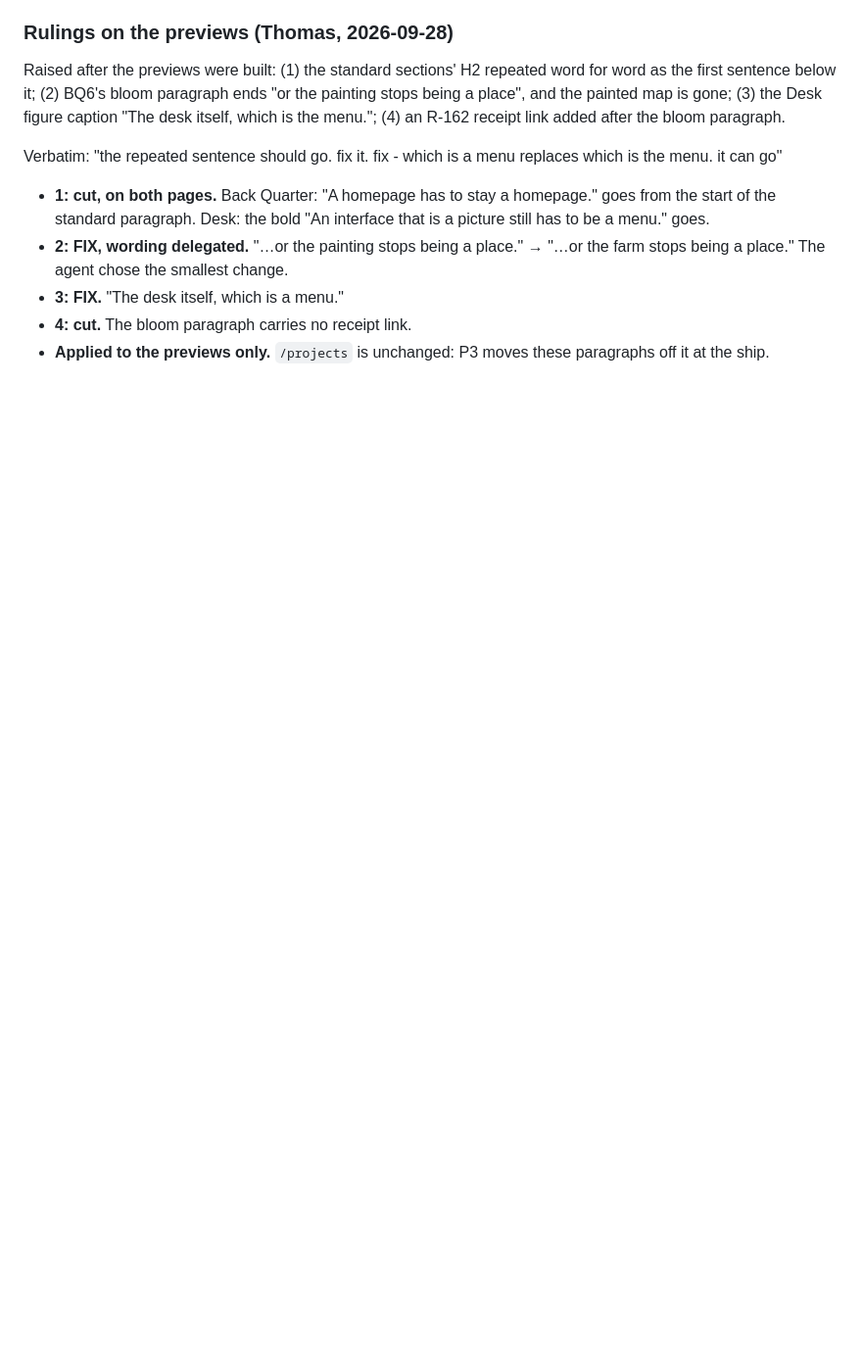
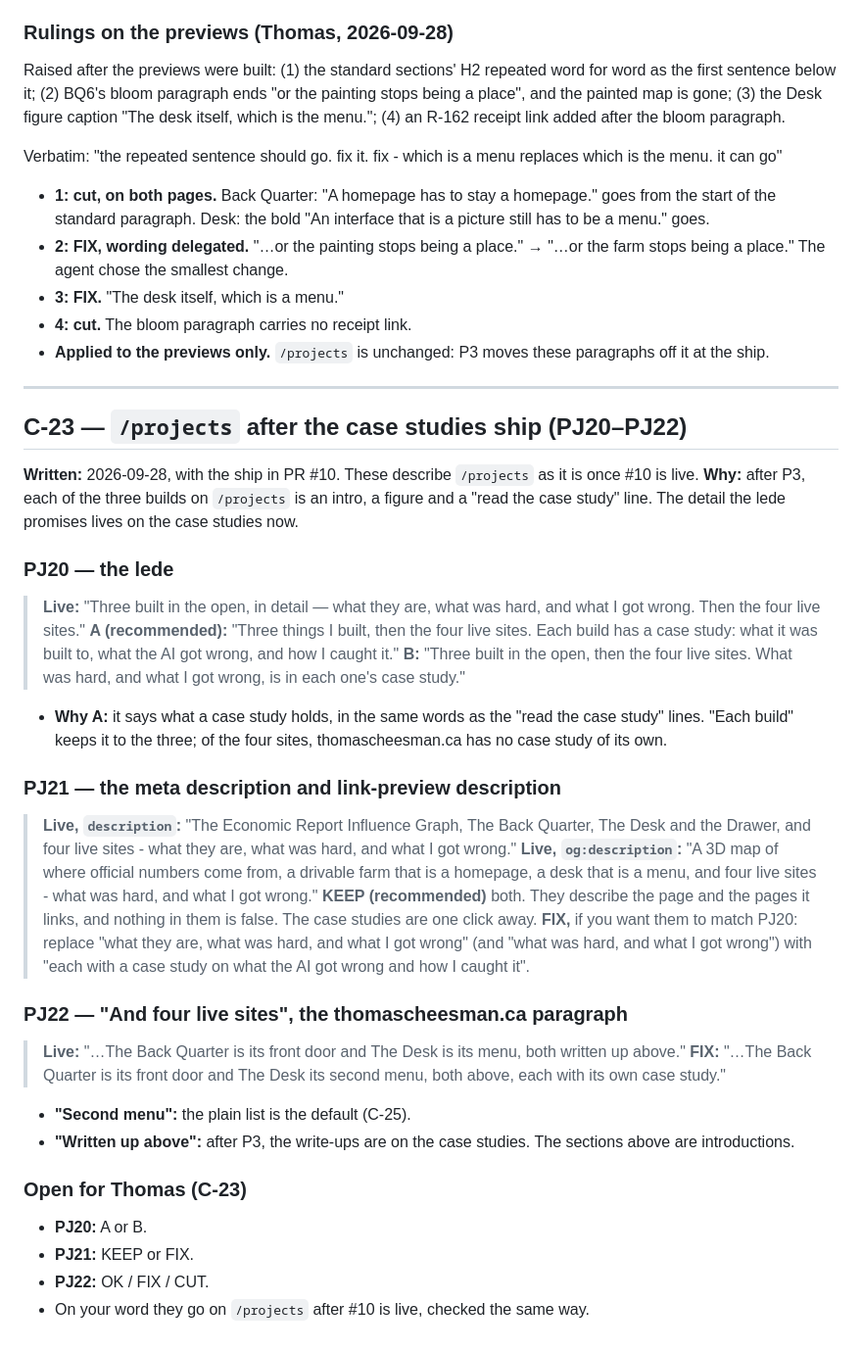
Before and after one commit to DriftingSplash9/tc-ventures-site, a Markdown page: reviews/copy-review-005.md, the part around the change. Shown at 98% size. Drawn GitHub-style; blank space fills up the shorter version.

Commit message:
copy-review-005: C-23 drafts (PJ20-PJ22), /projects after the ship
Co-Authored-By: Claude Opus 5.5 <noreply@anthropic.com>

```diff
--- a/reviews/copy-review-005.md
+++ b/reviews/copy-review-005.md
@@ -1075,3 +1075,52 @@ can go"
 - **4: cut.** The bloom paragraph carries no receipt link.
 - **Applied to the previews only.** `/projects` is unchanged: P3 moves these paragraphs off it at the
   ship.
+
+---
+
+## C-23 — `/projects` after the case studies ship (PJ20–PJ22)
+
+**Written:** 2026-09-28, with the ship in PR #10. These describe `/projects` as it is once #10 is live.
+**Why:** after P3, each of the three builds on `/projects` is an intro, a figure and a "read the case
+study" line. The detail the lede promises lives on the case studies now.
+
+### PJ20 — the lede
+
+> **Live:** "Three built in the open, in detail — what they are, what was hard, and what I got wrong.
+> Then the four live sites."
+> **A (recommended):** "Three things I built, then the four live sites. Each build has a case study: what
+> it was built to, what the AI got wrong, and how I caught it."
+> **B:** "Three built in the open, then the four live sites. What was hard, and what I got wrong, is in
+> each one's case study."
+
+- **Why A:** it says what a case study holds, in the same words as the "read the case study" lines.
+  "Each build" keeps it to the three; of the four sites, thomascheesman.ca has no case study of its own.
+
+### PJ21 — the meta description and link-preview description
+
+> **Live, `description`:** "The Economic Report Influence Graph, The Back Quarter, The Desk and the Drawer,
+> and four live sites - what they are, what was hard, and what I got wrong."
+> **Live, `og:description`:** "A 3D map of where official numbers come from, a drivable farm that is a
+> homepage, a desk that is a menu, and four live sites - what was hard, and what I got wrong."
+> **KEEP (recommended)** both. They describe the page and the pages it links, and nothing in them is
+> false. The case studies are one click away.
+> **FIX,** if you want them to match PJ20: replace "what they are, what was hard, and what I got wrong"
+> (and "what was hard, and what I got wrong") with "each with a case study on what the AI got wrong and
+> how I caught it".
+
+### PJ22 — "And four live sites", the thomascheesman.ca paragraph
+
+> **Live:** "…The Back Quarter is its front door and The Desk is its menu, both written up above."
+> **FIX:** "…The Back Quarter is its front door and The Desk its second menu, both above, each with its
+> own case study."
+
+- **"Second menu":** the plain list is the default (C-25).
+- **"Written up above":** after P3, the write-ups are on the case studies. The sections above are
+  introductions.
+
+### Open for Thomas (C-23)
+
+- **PJ20:** A or B.
+- **PJ21:** KEEP or FIX.
+- **PJ22:** OK / FIX / CUT.
+- On your word they go on `/projects` after #10 is live, checked the same way.
```
